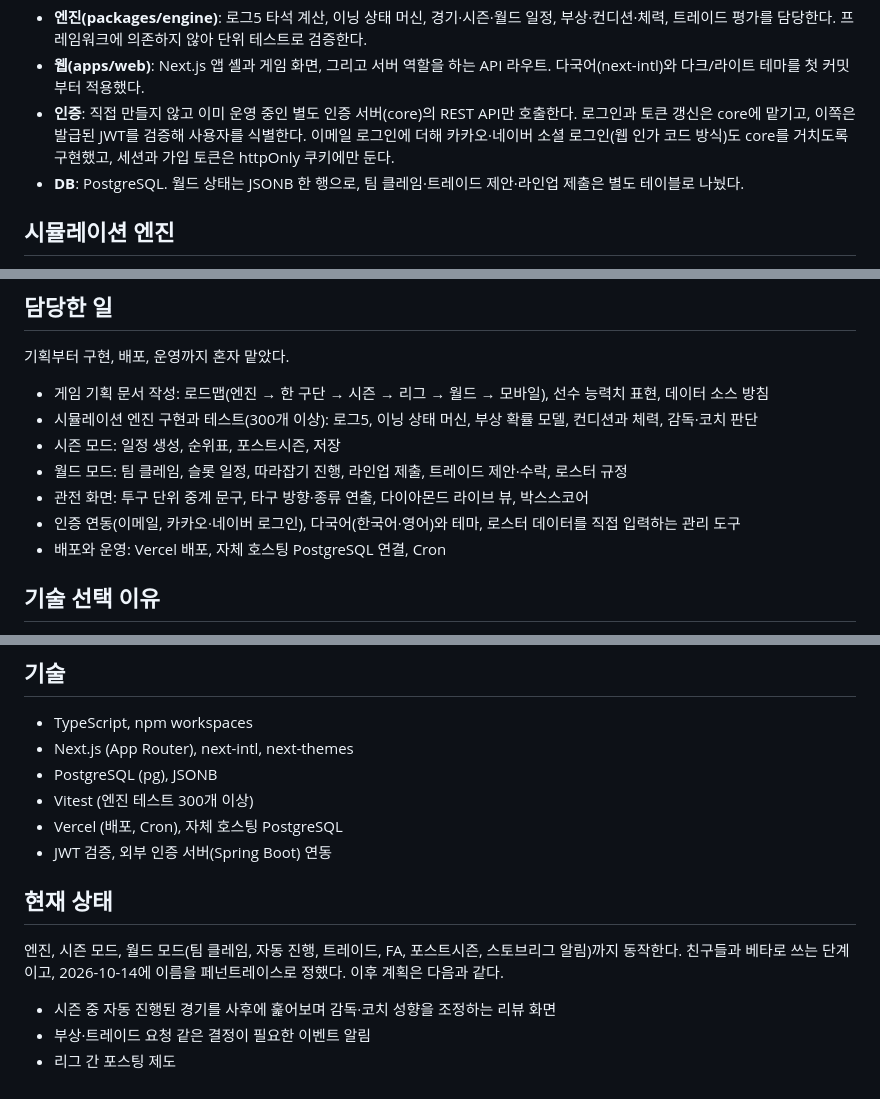
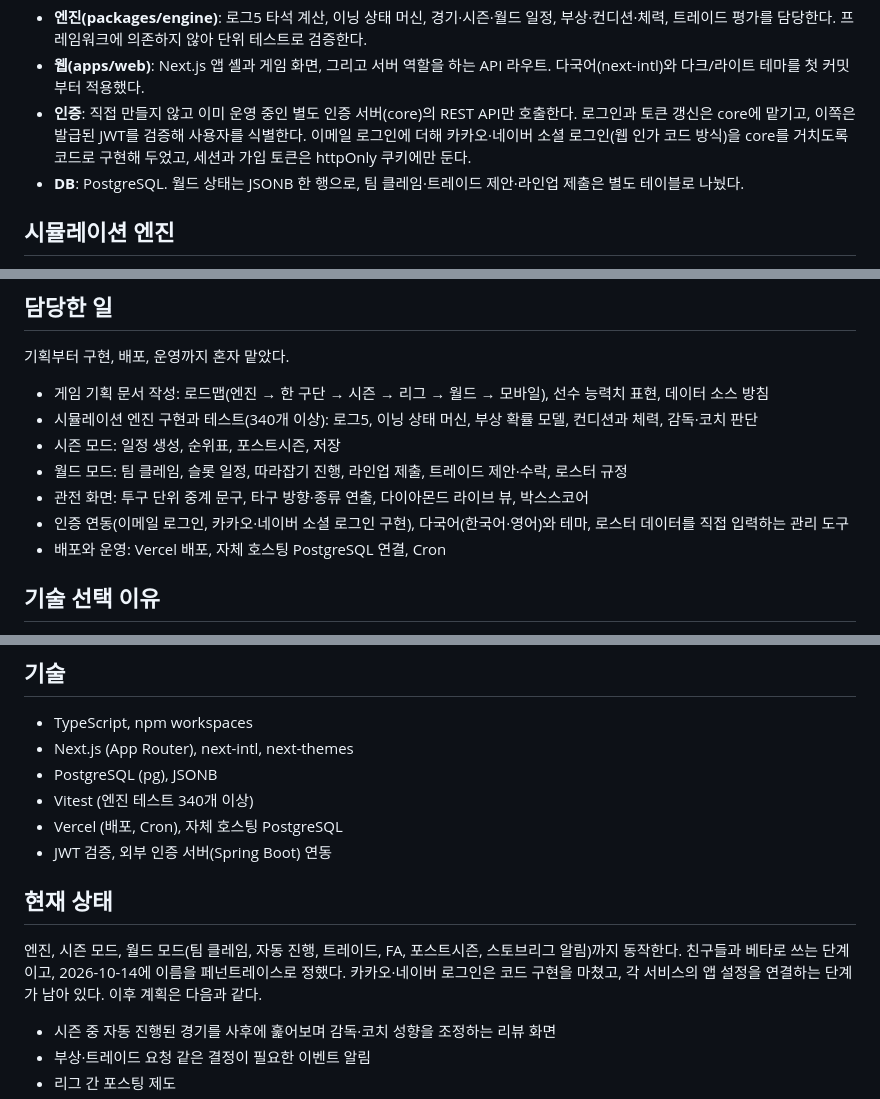
Before and after one commit to scourge1100/neverland, a Markdown page: content/projects/baseball-management-game.md, 3 parts joined by grey strips. Drawn GitHub-style.

Commit message:
docs: 페넌트레이스 현황 반영 (소셜 로그인 구현 단계, 테스트 수)
- 카카오·네이버 로그인은 코드 구현까지이고 운영 연결 전임을 명시
- 엔진 테스트 수를 340개 이상으로 갱신

Co-Authored-By: Claude Sonnet 5.5 <noreply@anthropic.com>

```diff
--- a/content/projects/baseball-management-game.md
+++ b/content/projects/baseball-management-game.md
@@ -58,7 +58,7 @@ flowchart LR
 
 - **엔진(packages/engine)**: 로그5 타석 계산, 이닝 상태 머신, 경기·시즌·월드 일정, 부상·컨디션·체력, 트레이드 평가를 담당한다. 프레임워크에 의존하지 않아 단위 테스트로 검증한다.
 - **웹(apps/web)**: Next.js 앱 셸과 게임 화면, 그리고 서버 역할을 하는 API 라우트. 다국어(next-intl)와 다크/라이트 테마를 첫 커밋부터 적용했다.
-- **인증**: 직접 만들지 않고 이미 운영 중인 별도 인증 서버(core)의 REST API만 호출한다. 로그인과 토큰 갱신은 core에 맡기고, 이쪽은 발급된 JWT를 검증해 사용자를 식별한다. 이메일 로그인에 더해 카카오·네이버 소셜 로그인(웹 인가 코드 방식)도 core를 거치도록 구현했고, 세션과 가입 토큰은 httpOnly 쿠키에만 둔다.
+- **인증**: 직접 만들지 않고 이미 운영 중인 별도 인증 서버(core)의 REST API만 호출한다. 로그인과 토큰 갱신은 core에 맡기고, 이쪽은 발급된 JWT를 검증해 사용자를 식별한다. 이메일 로그인에 더해 카카오·네이버 소셜 로그인(웹 인가 코드 방식)을 core를 거치도록 코드로 구현해 두었고, 세션과 가입 토큰은 httpOnly 쿠키에만 둔다.
 - **DB**: PostgreSQL. 월드 상태는 JSONB 한 행으로, 팀 클레임·트레이드 제안·라인업 제출은 별도 테이블로 나눴다.
 
 ## 시뮬레이션 엔진
@@ -150,11 +150,11 @@ flowchart TD
 기획부터 구현, 배포, 운영까지 혼자 맡았다.
 
 - 게임 기획 문서 작성: 로드맵(엔진 → 한 구단 → 시즌 → 리그 → 월드 → 모바일), 선수 능력치 표현, 데이터 소스 방침
-- 시뮬레이션 엔진 구현과 테스트(300개 이상): 로그5, 이닝 상태 머신, 부상 확률 모델, 컨디션과 체력, 감독·코치 판단
+- 시뮬레이션 엔진 구현과 테스트(340개 이상): 로그5, 이닝 상태 머신, 부상 확률 모델, 컨디션과 체력, 감독·코치 판단
 - 시즌 모드: 일정 생성, 순위표, 포스트시즌, 저장
 - 월드 모드: 팀 클레임, 슬롯 일정, 따라잡기 진행, 라인업 제출, 트레이드 제안·수락, 로스터 규정
 - 관전 화면: 투구 단위 중계 문구, 타구 방향·종류 연출, 다이아몬드 라이브 뷰, 박스스코어
-- 인증 연동(이메일, 카카오·네이버 로그인), 다국어(한국어·영어)와 테마, 로스터 데이터를 직접 입력하는 관리 도구
+- 인증 연동(이메일 로그인, 카카오·네이버 소셜 로그인 구현), 다국어(한국어·영어)와 테마, 로스터 데이터를 직접 입력하는 관리 도구
 - 배포와 운영: Vercel 배포, 자체 호스팅 PostgreSQL 연결, Cron
 
 ## 기술 선택 이유
@@ -200,13 +200,13 @@ MLB는 공개 JSON을 쓸 수 있지만 KBO 공식 기록은 공개 API가 없
 - TypeScript, npm workspaces
 - Next.js (App Router), next-intl, next-themes
 - PostgreSQL (pg), JSONB
-- Vitest (엔진 테스트 300개 이상)
+- Vitest (엔진 테스트 340개 이상)
 - Vercel (배포, Cron), 자체 호스팅 PostgreSQL
 - JWT 검증, 외부 인증 서버(Spring Boot) 연동
 
 ## 현재 상태
 
-엔진, 시즌 모드, 월드 모드(팀 클레임, 자동 진행, 트레이드, FA, 포스트시즌, 스토브리그 알림)까지 동작한다. 친구들과 베타로 쓰는 단계이고, 2026-10-14에 이름을 페넌트레이스로 정했다. 이후 계획은 다음과 같다.
+엔진, 시즌 모드, 월드 모드(팀 클레임, 자동 진행, 트레이드, FA, 포스트시즌, 스토브리그 알림)까지 동작한다. 친구들과 베타로 쓰는 단계이고, 2026-10-14에 이름을 페넌트레이스로 정했다. 카카오·네이버 로그인은 코드 구현을 마쳤고, 각 서비스의 앱 설정을 연결하는 단계가 남아 있다. 이후 계획은 다음과 같다.
 
 - 시즌 중 자동 진행된 경기를 사후에 훑어보며 감독·코치 성향을 조정하는 리뷰 화면
 - 부상·트레이드 요청 같은 결정이 필요한 이벤트 알림
```
Also changed, not shown: 1 other file.
